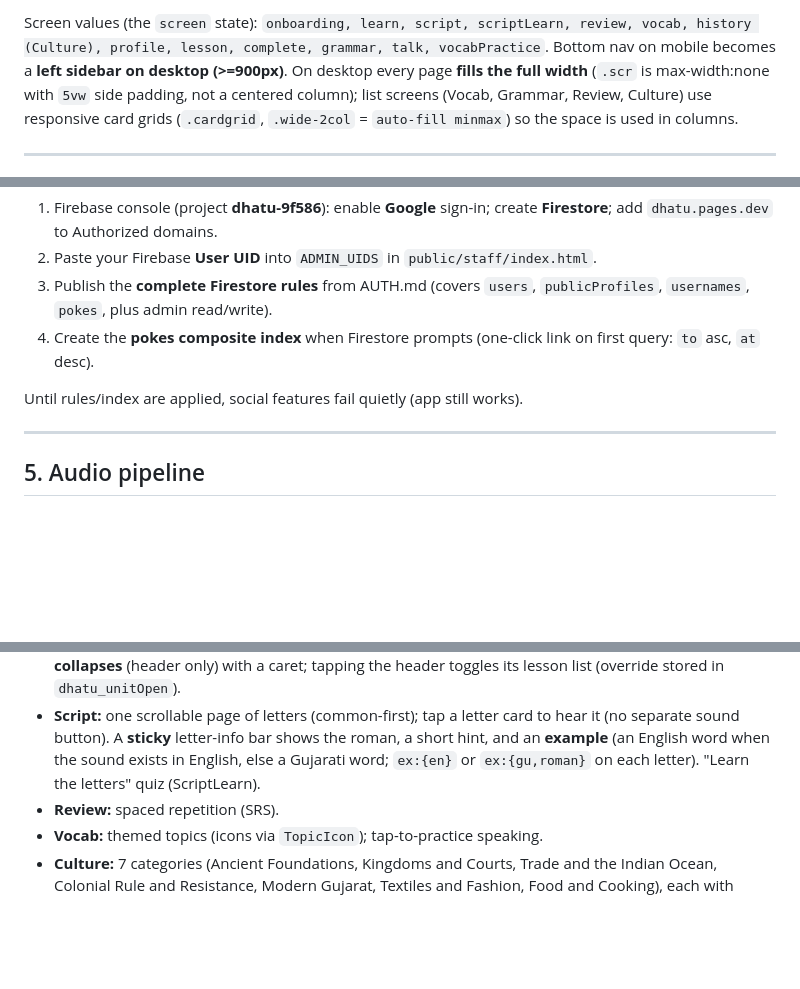
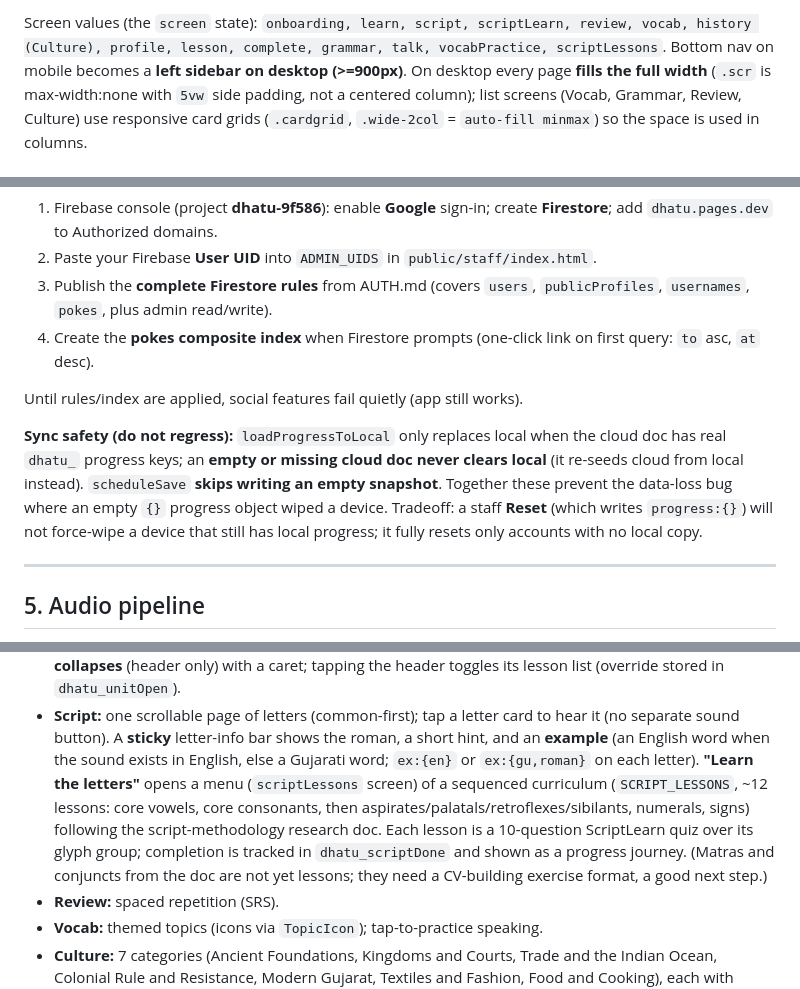
Before and after one commit to rainpurl/dhatu, a Markdown page: HANDOFF.md, 3 parts joined by grey strips. Drawn GitHub-style; blank space fills up the shorter version.

Commit message:
HANDOFF: letter-lesson curriculum, sync-safety fix, script screen notes
Co-Authored-By: Claude Opus 4.8 <noreply@anthropic.com>

```diff
--- a/HANDOFF.md
+++ b/HANDOFF.md
@@ -69,7 +69,7 @@ Key modules:
 
 Screen values (the `screen` state): `onboarding, learn, script, scriptLearn,
 review, vocab, history (Culture), profile, lesson, complete, grammar, talk,
-vocabPractice`. Bottom nav on mobile becomes a **left sidebar on desktop
+vocabPractice, scriptLessons`. Bottom nav on mobile becomes a **left sidebar on desktop
 (>=900px)**. On desktop every page **fills the full width** (`.scr` is
 max-width:none with `5vw` side padding, not a centered column); list screens
 (Vocab, Grammar, Review, Culture) use responsive card grids (`.cardgrid`,
@@ -105,6 +105,14 @@ max-width:none with `5vw` side padding, not a centered column); list screens
    first query: `to` asc, `at` desc).
 
 Until rules/index are applied, social features fail quietly (app still works).
+
+**Sync safety (do not regress):** `loadProgressToLocal` only replaces local when
+the cloud doc has real `dhatu_` progress keys; an **empty or missing cloud doc
+never clears local** (it re-seeds cloud from local instead). `scheduleSave`
+**skips writing an empty snapshot**. Together these prevent the data-loss bug
+where an empty `{}` progress object wiped a device. Tradeoff: a staff **Reset**
+(which writes `progress:{}`) will not force-wipe a device that still has local
+progress; it fully resets only accounts with no local copy.
 
 ---
 
@@ -212,7 +220,13 @@ Until rules/index are applied, social features fail quietly (app still works).
   hear it (no separate sound button). A **sticky** letter-info bar shows the roman,
   a short hint, and an **example** (an English word when the sound exists in
   English, else a Gujarati word; `ex:{en}` or `ex:{gu,roman}` on each letter).
-  "Learn the letters" quiz (ScriptLearn).
+  **"Learn the letters"** opens a menu (`scriptLessons` screen) of a sequenced
+  curriculum (`SCRIPT_LESSONS`, ~12 lessons: core vowels, core consonants, then
+  aspirates/palatals/retroflexes/sibilants, numerals, signs) following the
+  script-methodology research doc. Each lesson is a 10-question ScriptLearn quiz
+  over its glyph group; completion is tracked in `dhatu_scriptDone` and shown as a
+  progress journey. (Matras and conjuncts from the doc are not yet lessons; they
+  need a CV-building exercise format, a good next step.)
 - **Review:** spaced repetition (SRS).
 - **Vocab:** themed topics (icons via `TopicIcon`); tap-to-practice speaking.
 - **Culture:** 7 categories (Ancient Foundations, Kingdoms and Courts, Trade and
```
